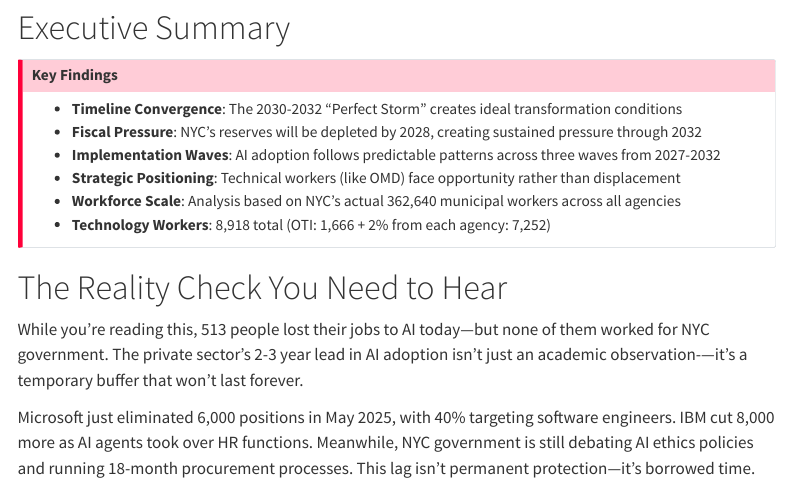
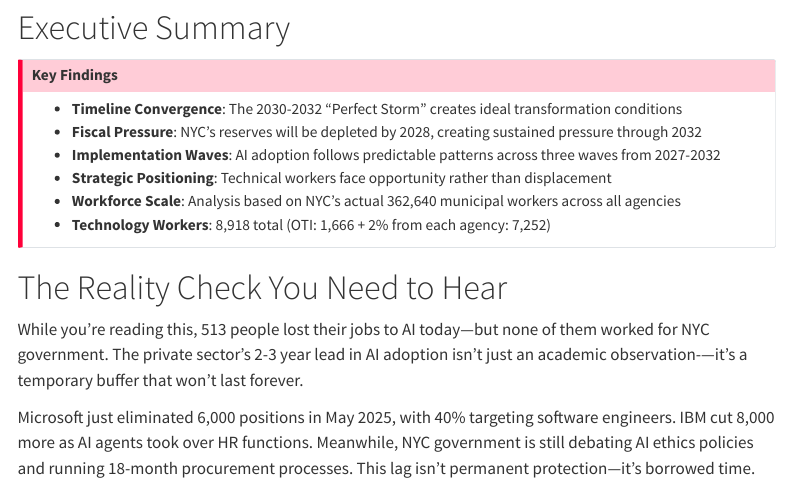
Before and after one commit to dannysilitonga/urban-policy-research-2025, a Quarto document (index.qmd): the page in a window 1100 px wide, from 180 px down. Rendered offline with R 4.5, knitr and Pandoc in place of Quarto, with nearby package versions; menus at the side of the page are left out.

Commit message:
Fixed sentence

```diff
--- a/index.qmd
+++ b/index.qmd
@@ -81,7 +81,7 @@ print("✅ Pandas version:", pd.__version__)
 - **Timeline Convergence**: The 2030-2032 "Perfect Storm" creates ideal transformation conditions
 - **Fiscal Pressure**: NYC's reserves will be depleted by 2028, creating sustained pressure through 2032
 - **Implementation Waves**: AI adoption follows predictable patterns across three waves from 2027-2032
-- **Strategic Positioning**: Technical workers (like OMD) face opportunity rather than displacement
+- **Strategic Positioning**: Technical workers face opportunity rather than displacement
 - **Workforce Scale**: Analysis based on NYC's actual 362,640 municipal workers across all agencies
 - **Technology Workers**: 8,918 total (OTI: 1,666 + 2% from each agency: 7,252)
 :::
```
